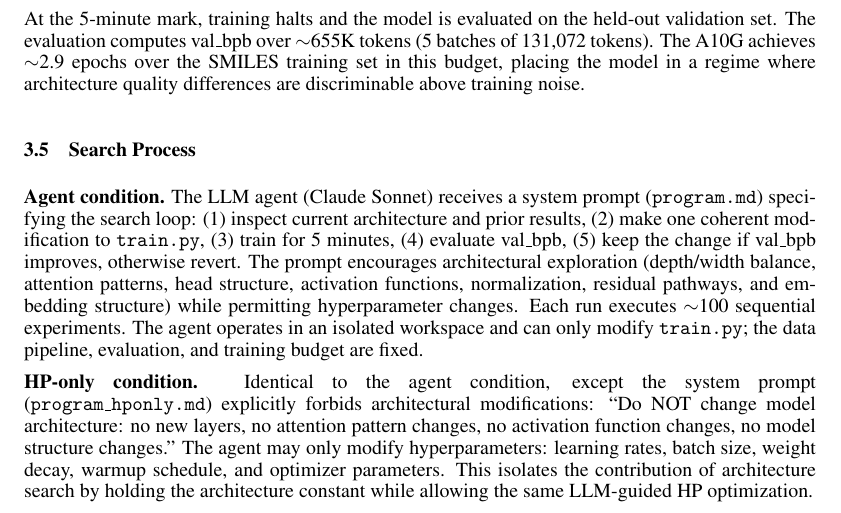
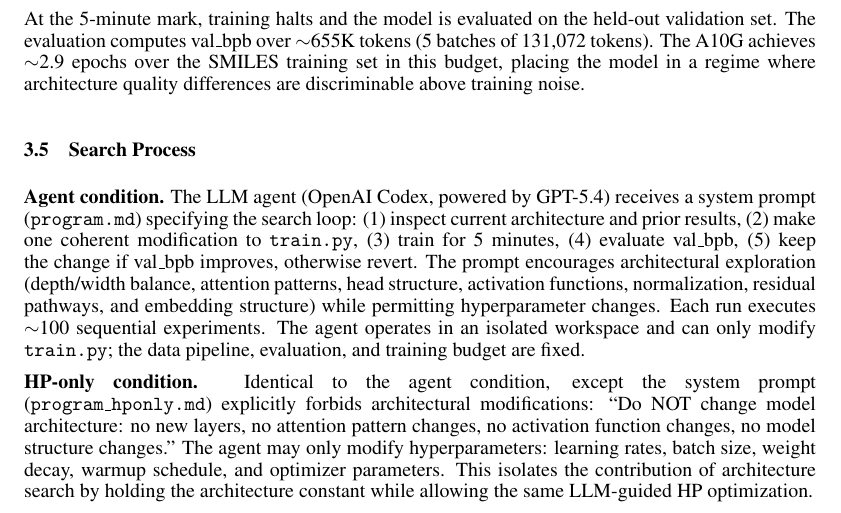
Before and after one commit to ewijaya/autoresearch-mol, a LaTeX paper (manuscript/main.tex, which reads manuscript/sections/methodology.tex, manuscript/sections/reproducibility.tex): part of page 5 of 18, cut so that both start at the same text. The pictures show the PDF file manuscript/main.pdf that the author committed with the source.

Commit message:
fix: correct LLM agent backend from Claude Sonnet to OpenAI Codex / GPT-5.4

```diff
--- a/manuscript/sections/methodology.tex
+++ b/manuscript/sections/methodology.tex
@@ -113,7 +113,7 @@ At the 5-minute mark, training halts and the model is evaluated on the held-out
 \label{sec:search_process}
 
 \textbf{Agent condition.}
-The LLM agent (Claude Sonnet) receives a system prompt (\texttt{program.md}) specifying the search loop: (1)~inspect current architecture and prior results, (2)~make one coherent modification to \texttt{train.py}, (3)~train for 5 minutes, (4)~evaluate val\_bpb, (5)~keep the change if val\_bpb improves, otherwise revert. The prompt encourages architectural exploration (depth/width balance, attention patterns, head structure, activation functions, normalization, residual pathways, and embedding structure) while permitting hyperparameter changes. Each run executes ${\sim}$100 sequential experiments. The agent operates in an isolated workspace and can only modify \texttt{train.py}; the data pipeline, evaluation, and training budget are fixed.
+The LLM agent (OpenAI Codex, powered by GPT-5.4) receives a system prompt (\texttt{program.md}) specifying the search loop: (1)~inspect current architecture and prior results, (2)~make one coherent modification to \texttt{train.py}, (3)~train for 5 minutes, (4)~evaluate val\_bpb, (5)~keep the change if val\_bpb improves, otherwise revert. The prompt encourages architectural exploration (depth/width balance, attention patterns, head structure, activation functions, normalization, residual pathways, and embedding structure) while permitting hyperparameter changes. Each run executes ${\sim}$100 sequential experiments. The agent operates in an isolated workspace and can only modify \texttt{train.py}; the data pipeline, evaluation, and training budget are fixed.
 
 \textbf{HP-only condition.}
 Identical to the agent condition, except the system prompt (\texttt{program\_hponly.md}) explicitly forbids architectural modifications: ``Do NOT change model architecture: no new layers, no attention pattern changes, no activation function changes, no model structure changes.'' The agent may only modify hyperparameters: learning rates, batch size, weight decay, warmup schedule, and optimizer parameters. This isolates the contribution of architecture search by holding the architecture constant while allowing the same LLM-guided HP optimization.
--- a/manuscript/sections/reproducibility.tex
+++ b/manuscript/sections/reproducibility.tex
@@ -7,4 +7,4 @@
 
 \textbf{Statistical analysis.} The analysis script (\texttt{scripts/analyze\_phase2.py}) reads only on-disk results and produces all figures, tables, and hypothesis tests reported in this paper. Bootstrap CIs use 10{,}000 resamples. Permutation tests use 10{,}000 permutations. All $p$-values are reported with both raw and Holm--Bonferroni adjusted values.
 
-\textbf{Limitations on exact reproducibility.} The LLM agent (Claude Sonnet) is accessed via API and is non-deterministic: individual agent runs are not exactly reproducible. We address this by running 3--5 independent replicates per condition and reporting aggregate statistics with confidence intervals. The random NAS and fixed default conditions are fully deterministic.
+\textbf{Limitations on exact reproducibility.} The LLM agent (OpenAI Codex / GPT-5.4) is accessed via API and is non-deterministic: individual agent runs are not exactly reproducible. We address this by running 3--5 independent replicates per condition and reporting aggregate statistics with confidence intervals. The random NAS and fixed default conditions are fully deterministic.
```
Also changed, not shown: manuscript/sections/discussion.tex (+1 -1 lines), manuscript/main.pdf.
